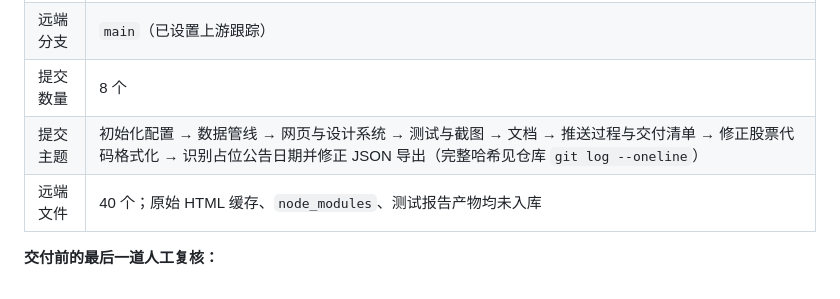
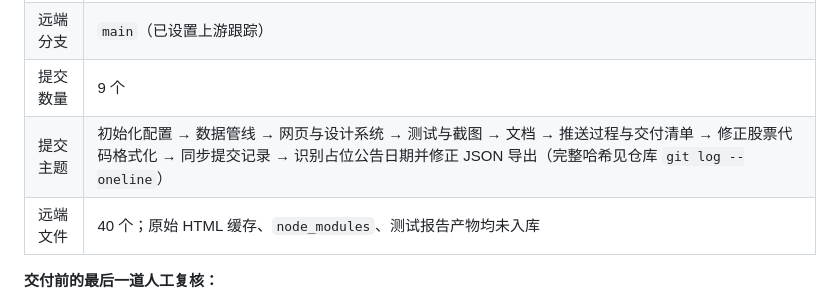
Before and after one commit to huashengmi32-a11y/huashengmilodawang123, a Markdown page: docs/02-Agent对话记录.md, the part around the change. Rendered like a GitHub page.

Commit message:
docs: 修正对话记录中的提交数量统计

```diff
--- a/docs/02-Agent对话记录.md
+++ b/docs/02-Agent对话记录.md
@@ -169,8 +169,8 @@
 | --- | --- |
 | 远端仓库 | `https://github.com/huashengmi32-a11y/huashengmilodawang123` |
 | 远端分支 | `main`（已设置上游跟踪） |
-| 提交数量 | 8 个 |
-| 提交主题 | 初始化配置 → 数据管线 → 网页与设计系统 → 测试与截图 → 文档 → 推送过程与交付清单 → 修正股票代码格式化 → 识别占位公告日期并修正 JSON 导出（完整哈希见仓库 `git log --oneline`） |
+| 提交数量 | 9 个 |
+| 提交主题 | 初始化配置 → 数据管线 → 网页与设计系统 → 测试与截图 → 文档 → 推送过程与交付清单 → 修正股票代码格式化 → 同步提交记录 → 识别占位公告日期并修正 JSON 导出（完整哈希见仓库 `git log --oneline`） |
 | 远端文件 | 40 个；原始 HTML 缓存、`node_modules`、测试报告产物均未入库 |
 
 **交付前的最后一道人工复核：**
```
